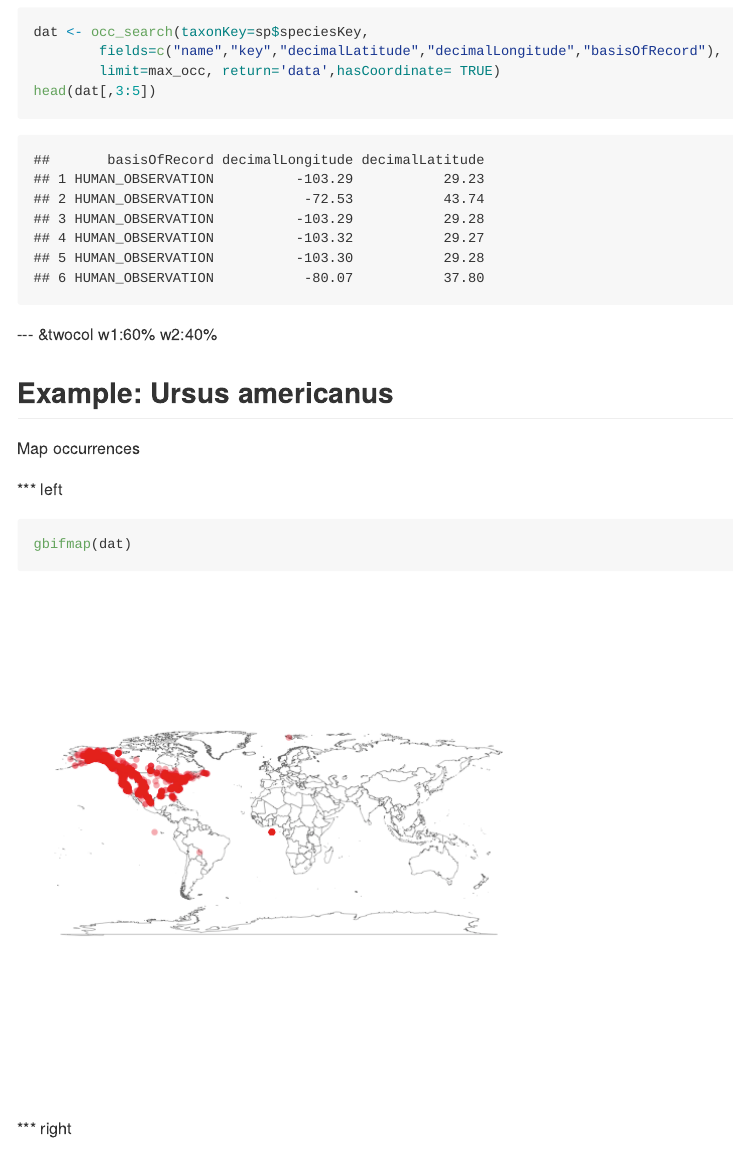
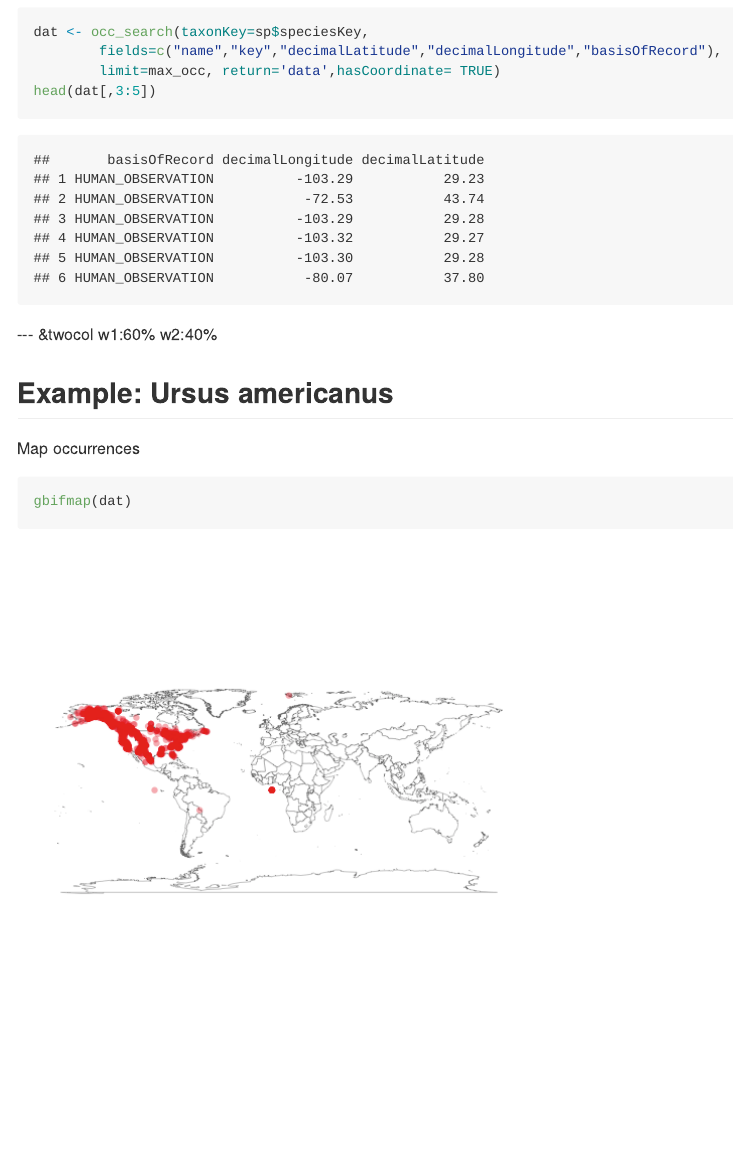
Before and after one commit to galius/gbif_pitch, an R Markdown document (index.Rmd): the page in a window 1100 px wide, from 1060 px down. The pictures show the output file index.md that the author committed with the source, drawn offline in the style of GitHub.

Commit message:
publishing deck

````diff
--- a/index.Rmd
+++ b/index.Rmd
@@ -64,12 +64,8 @@ head(dat[,3:5])
 
 Map occurrences
 
-*** left
-
 ```{r echo=TRUE, tidy_source=TRUE, message=FALSE}
 gbifmap(dat)
 ```
 
-*** right
-
 ![]("800px-Ursus_americanusDetail.jpg")
````
Also changed, not shown: index.html, index.md.
